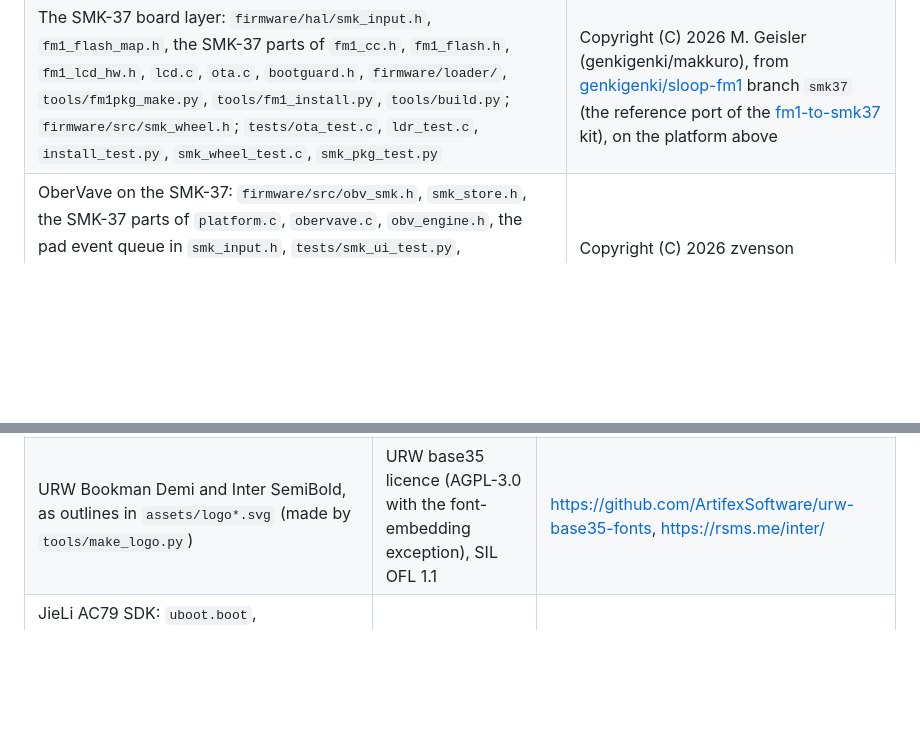
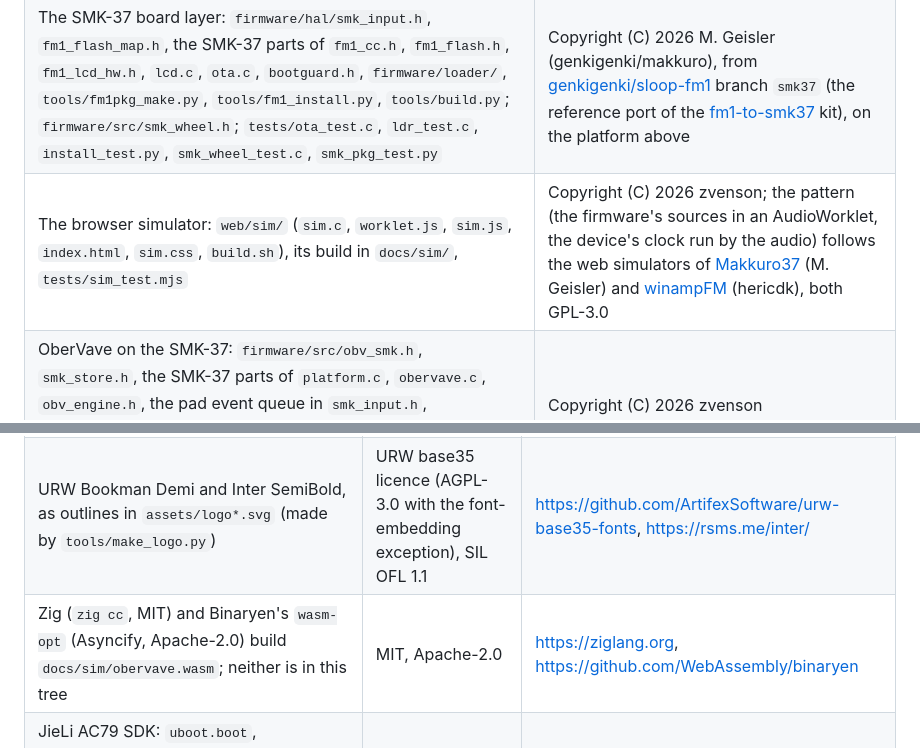
Before and after one commit to DeadActive/obervave, a Markdown page: LICENSING.md, 2 parts joined by grey strips. GitHub-like rendering; blank space fills up the shorter version.

```diff
--- a/LICENSING.md
+++ b/LICENSING.md
@@ -12,6 +12,7 @@ complete source under the same licence too.
 | The platform's wiring `platform.c`, the host mode `tests/`, the docs, the build (`build.sh`, `tools/build.py`) | zvenson, as [Dinghy](https://github.com/zvenson/dinghy) |
 | The synth: `firmware/src/obervave.c`, `obv_*.h`, `firmware/gen/obv_tables.h` and `tools/gen_tables.py`, the programs, the screen, the video (`video/`) | Copyright (C) 2026 zvenson |
 | The SMK-37 board layer: `firmware/hal/smk_input.h`, `fm1_flash_map.h`, the SMK-37 parts of `fm1_cc.h`, `fm1_flash.h`, `fm1_lcd_hw.h`, `lcd.c`, `ota.c`, `bootguard.h`, `firmware/loader/`, `tools/fm1pkg_make.py`, `tools/fm1_install.py`, `tools/build.py`; `firmware/src/smk_wheel.h`; `tests/ota_test.c`, `ldr_test.c`, `install_test.py`, `smk_wheel_test.c`, `smk_pkg_test.py` | Copyright (C) 2026 M. Geisler (genkigenki/makkuro), from [genkigenki/sloop-fm1](https://github.com/genkigenki/sloop-fm1) branch `smk37` (the reference port of the [fm1-to-smk37](https://github.com/genkigenki/fm1-to-smk37) kit), on the platform above |
+| The browser simulator: `web/sim/` (`sim.c`, `worklet.js`, `sim.js`, `index.html`, `sim.css`, `build.sh`), its build in `docs/sim/`, `tests/sim_test.mjs` | Copyright (C) 2026 zvenson; the pattern (the firmware's sources in an AudioWorklet, the device's clock run by the audio) follows the web simulators of [Makkuro37](https://github.com/genkigenki/Makkuro37) (M. Geisler) and [winampFM](https://github.com/hericdk/winampFM) (hericdk), both GPL-3.0 |
 | OberVave on the SMK-37: `firmware/src/obv_smk.h`, `smk_store.h`, the SMK-37 parts of `platform.c`, `obervave.c`, `obv_engine.h`, the pad event queue in `smk_input.h`, `tests/smk_ui_test.py`, `tests/smk/`, `tests/smk_flash_test.c`, `tests/run_tests.sh`, `SMK37.md`, `smk37-port.yaml` | Copyright (C) 2026 zvenson |
 
 ## Third-party material
@@ -20,6 +21,7 @@ complete source under the same licence too.
 | --- | --- | --- |
 | Terminus font 8x16 (ter-u16n), rendered into `firmware/gen/felucca_font.h` | SIL OFL 1.1 | `assets/fonts/Terminus-LICENSE.txt` |
 | URW Bookman Demi and Inter SemiBold, as outlines in `assets/logo*.svg` (made by `tools/make_logo.py`) | URW base35 licence (AGPL-3.0 with the font-embedding exception), SIL OFL 1.1 | <https://github.com/ArtifexSoftware/urw-base35-fonts>, <https://rsms.me/inter/> |
+| Zig (`zig cc`, MIT) and Binaryen's `wasm-opt` (Asyncify, Apache-2.0) build `docs/sim/obervave.wasm`; neither is in this tree | MIT, Apache-2.0 | <https://ziglang.org>, <https://github.com/WebAssembly/binaryen> |
 | JieLi AC79 SDK: `uboot.boot`, `cfg_tool.bin`, `eq_cfg_hw.bin` are read from your SDK checkout at build time and placed in the package; no SDK files are in this tree | Apache-2.0 | <https://gitee.com/Jieli-Tech/fw-AC79_AIoT_SDK> |
 
 ## Trademarks
```
Also changed, not shown: README.md (+5 -0 lines).
